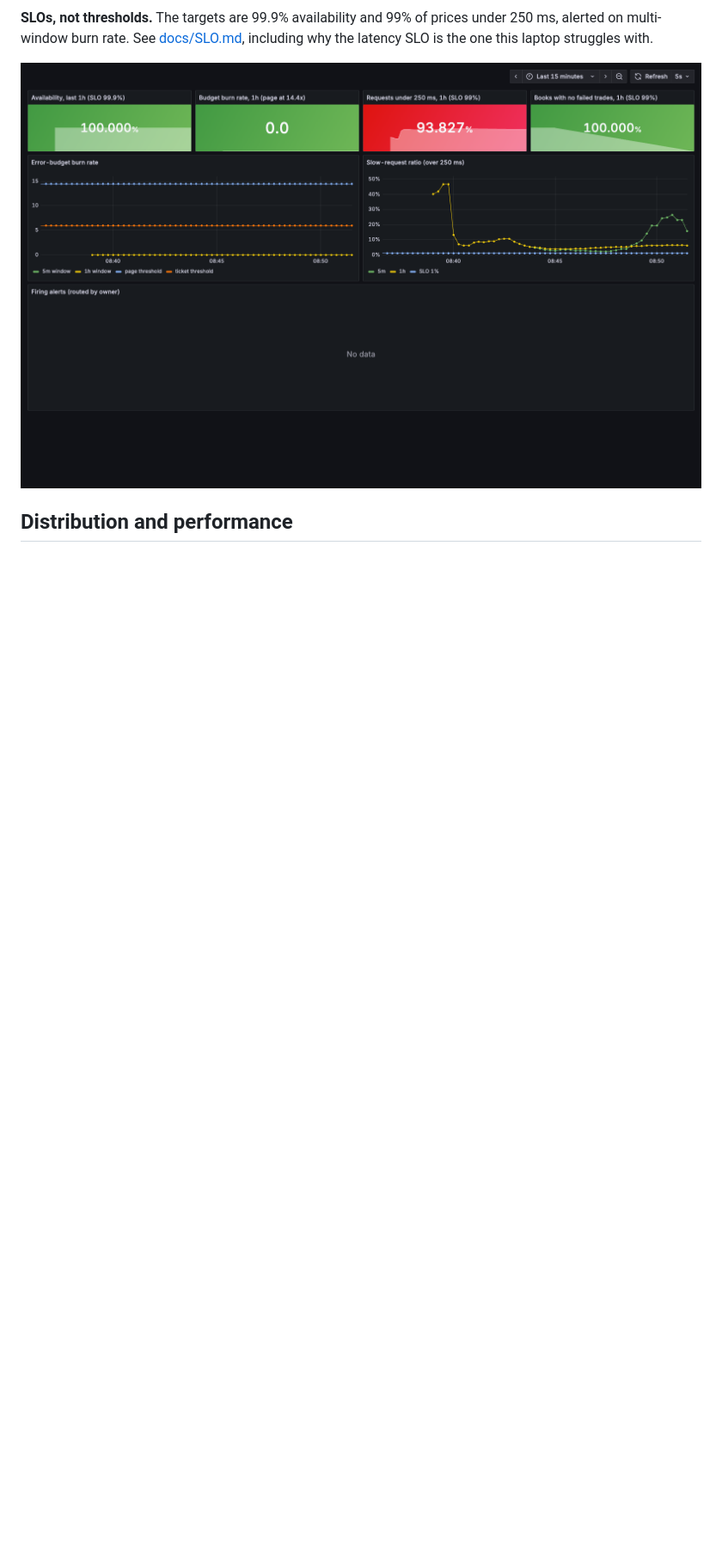
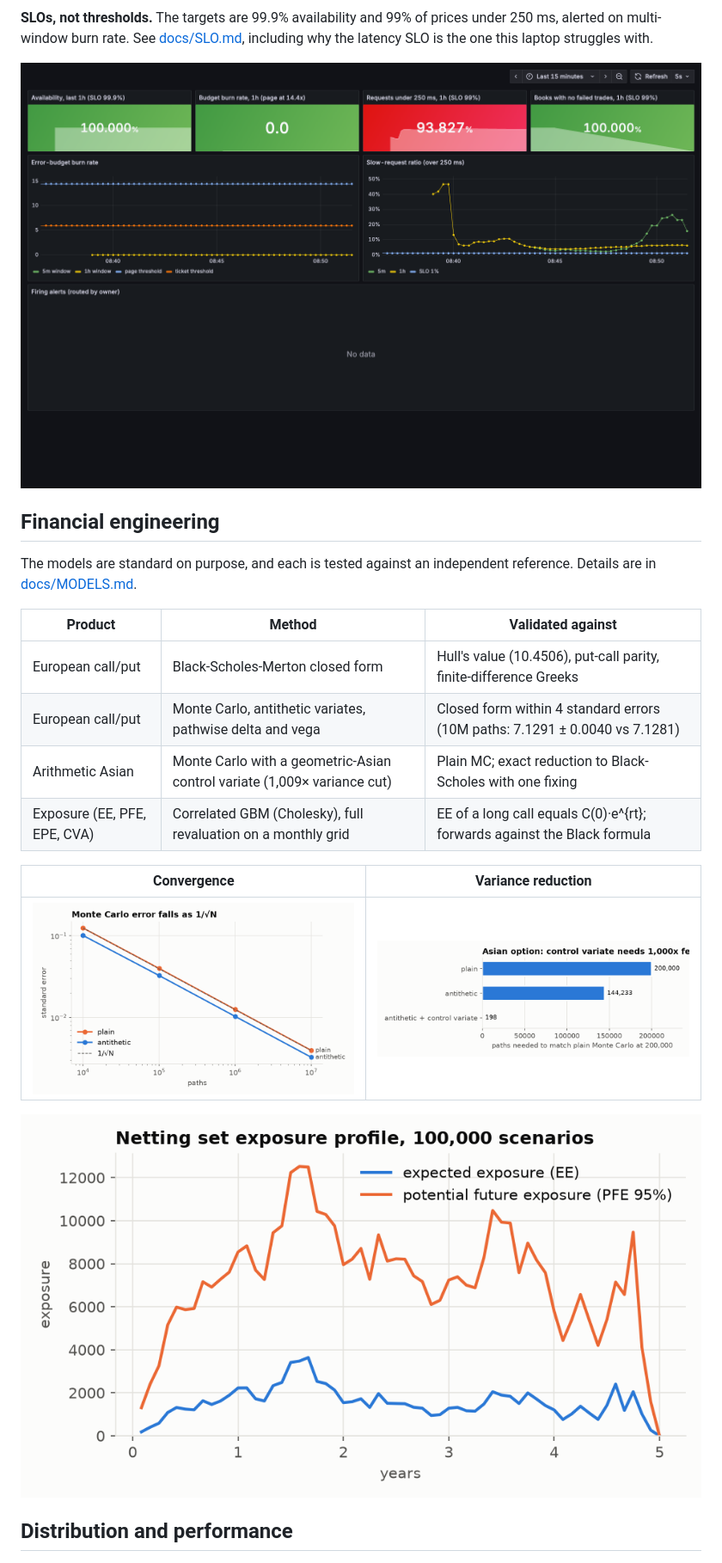
Before and after one commit to SukhmanAulakh18/distributed-pricing-service, a Markdown page: README.md, the part around one of its changes. Shown at 86% size. GitHub-like rendering; blank space fills up the shorter version.

Commit message:
docs(readme): live links, financial engineering, documentation map

```diff
--- a/README.md
+++ b/README.md
@@ -127,6 +132,24 @@ prices under 250 ms, alerted on multi-window burn rate. See
 laptop struggles with.
 
 ![Grafana SLO dashboard](docs/img/ui/grafana-slo.png)
+
+## Financial engineering
+
+The models are standard on purpose, and each is tested against an
+independent reference. Details are in [docs/MODELS.md](docs/MODELS.md).
+
+| Product | Method | Validated against |
+| --- | --- | --- |
+| European call/put | Black-Scholes-Merton closed form | Hull's value (10.4506), put-call parity, finite-difference Greeks |
+| European call/put | Monte Carlo, antithetic variates, pathwise delta and vega | Closed form within 4 standard errors (10M paths: 7.1291 ± 0.0040 vs 7.1281) |
+| Arithmetic Asian | Monte Carlo with a geometric-Asian control variate (1,009× variance cut) | Plain MC; exact reduction to Black-Scholes with one fixing |
+| Exposure (EE, PFE, EPE, CVA) | Correlated GBM (Cholesky), full revaluation on a monthly grid | EE of a long call equals C(0)·e^{rt}; forwards against the Black formula |
+
+| Convergence | Variance reduction |
+| --- | --- |
+| ![Convergence](docs/img/convergence.png) | ![Variance reduction](docs/img/variance_reduction.png) |
+
+![Exposure profile](docs/img/exposure_profile.png)
 
 ## Distribution and performance
 
```
Also changed, not shown: other parts of README.md (+6 -1 lines).
